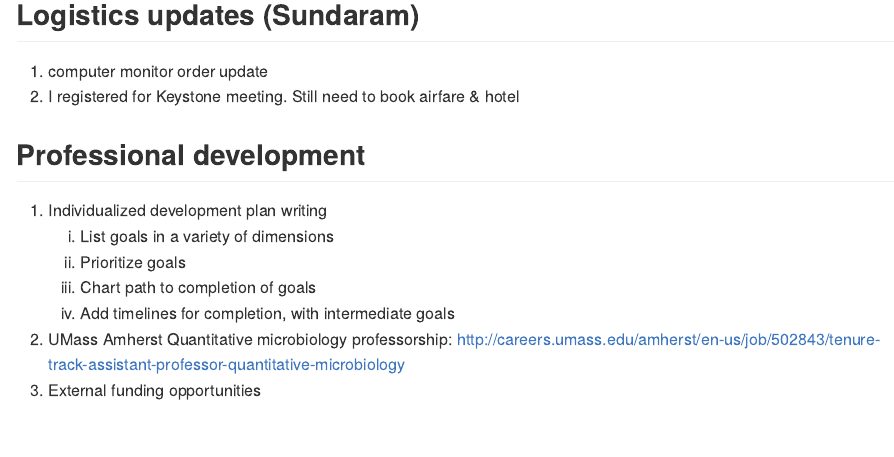
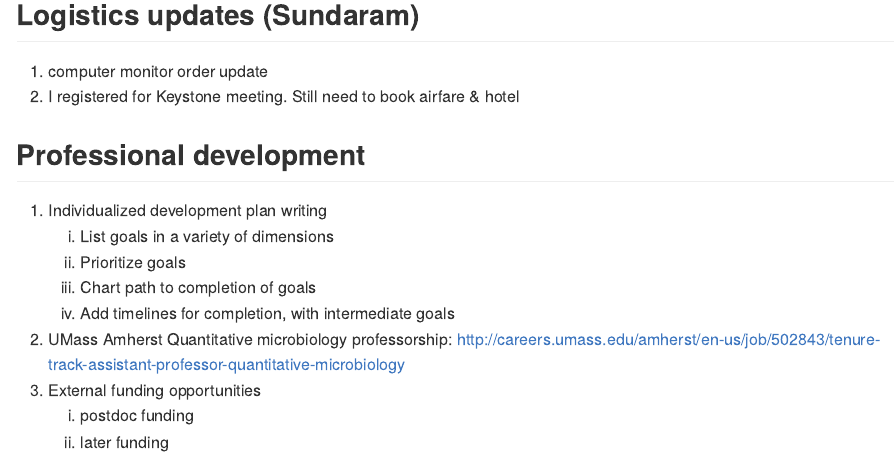
Before and after one commit to fboehm/administration, an R Markdown document (meetings/2019-10-21-sassetti.Rmd): the page in a window 1100 px wide, from 560 px down. The pictures show the output file meetings/2019-10-21-sassetti.md that the author committed with the source, drawn offline in the style of GitHub.

Commit message:
updated agenda

```diff
--- a/meetings/2019-10-21-sassetti.Rmd
+++ b/meetings/2019-10-21-sassetti.Rmd
@@ -32,3 +32,5 @@ output: github_document
     1. Add timelines for completion, with intermediate goals
 1. UMass Amherst Quantitative microbiology professorship: http://careers.umass.edu/amherst/en-us/job/502843/tenure-track-assistant-professor-quantitative-microbiology
 1. External funding opportunities
+    1. postdoc funding
+    1. later funding
```
Also changed, not shown: meetings/2019-10-21-sassetti.md.
